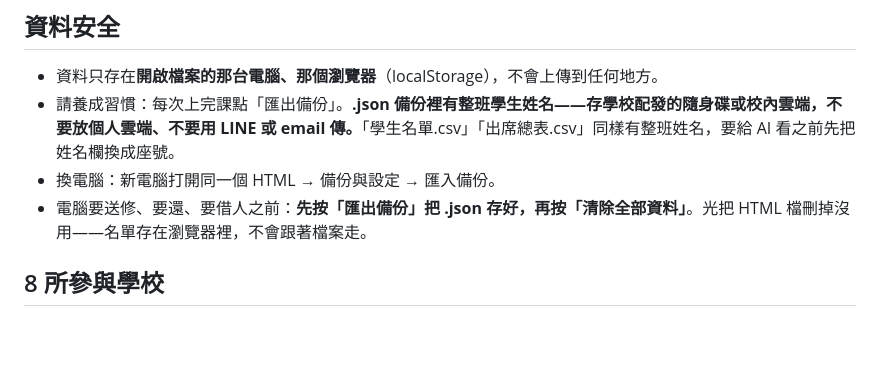
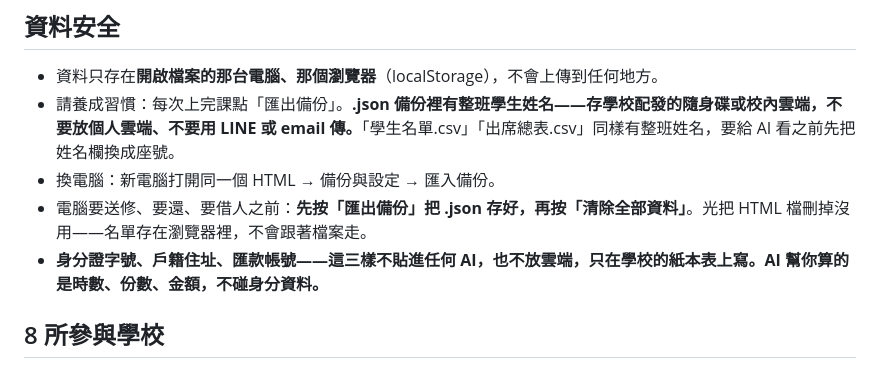
Before and after one commit to rlirdo/yangwang-club-manager, a Markdown page: README.md, the part around the change. GitHub-like rendering; blank space fills up the shorter version.

Commit message:
P1-08 補：README 資料安全段加同一句紅線
Co-Authored-By: 游豐兆 <yu0900374001@gmail.com>
Co-Authored-By: Claude Fable 5 <noreply@anthropic.com>

```diff
--- a/README.md
+++ b/README.md
@@ -41,6 +41,7 @@
 - 請養成習慣：每次上完課點「匯出備份」。**.json 備份裡有整班學生姓名——存學校配發的隨身碟或校內雲端，不要放個人雲端、不要用 LINE 或 email 傳。**「學生名單.csv」「出席總表.csv」同樣有整班姓名，要給 AI 看之前先把姓名欄換成座號。
 - 換電腦：新電腦打開同一個 HTML → 備份與設定 → 匯入備份。
 - 電腦要送修、要還、要借人之前：**先按「匯出備份」把 .json 存好，再按「清除全部資料」**。光把 HTML 檔刪掉沒用——名單存在瀏覽器裡，不會跟著檔案走。
+- **身分證字號、戶籍住址、匯款帳號——這三樣不貼進任何 AI，也不放雲端，只在學校的紙本表上寫。AI 幫你算的是時數、份數、金額，不碰身分資料。**
 
 ## 8 所參與學校
 
```
